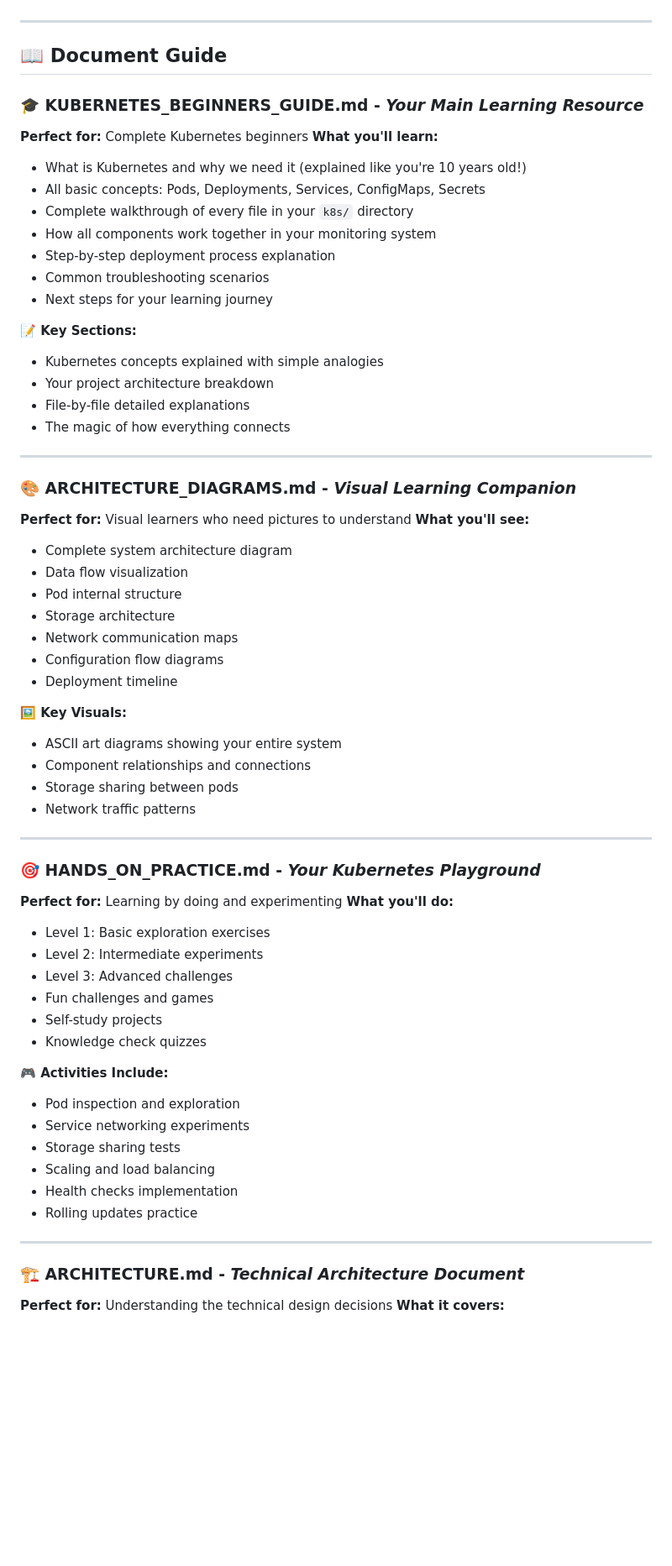
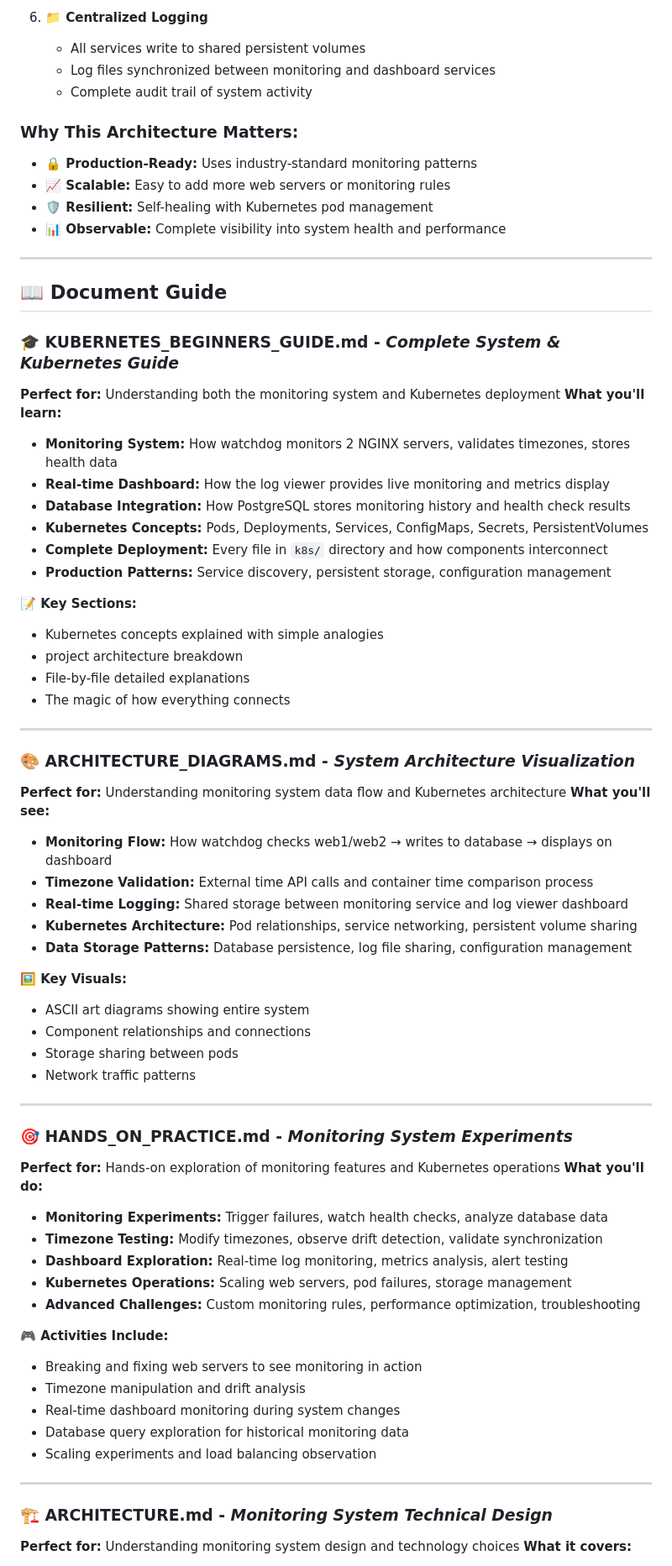
Before and after one commit to isurunvn/multi-container-monitoring-system, a Markdown page: docs/README.md, the part around one of its changes. Shown at 84% size. Drawn GitHub-style; blank space fills up the shorter version.

```diff
--- a/docs/README.md
+++ b/docs/README.md
@@ -6,66 +59,71 @@ This directory contains everything you need to understand your multi-container m
+6. **📁 Centralized Logging**
+   - All services write to shared persistent volumes
+   - Log files synchronized between monitoring and dashboard services
+   - Complete audit trail of system activity
+
+### **Why This Architecture Matters:**
+- **🔒 Production-Ready:** Uses industry-standard monitoring patterns
+- **📈 Scalable:** Easy to add more web servers or monitoring rules
+- **🛡️ Resilient:** Self-healing with Kubernetes pod management
+- **📊 Observable:** Complete visibility into system health and performance
 
 ---
 
 ## 📖 Document Guide
 
-### 🎓 **KUBERNETES_BEGINNERS_GUIDE.md** - *Your Main Learning Resource*
-**Perfect for:** Complete Kubernetes beginners
+### 🎓 **KUBERNETES_BEGINNERS_GUIDE.md** - *Complete System & Kubernetes Guide*
+**Perfect for:** Understanding both the monitoring system and Kubernetes deployment
 **What you'll learn:**
-- What is Kubernetes and why we need it (explained like you're 10 years old!)
-- All basic concepts: Pods, Deployments, Services, ConfigMaps, Secrets
-- Complete walkthrough of every file in your `k8s/` directory
-- How all components work together in your monitoring system
-- Step-by-step deployment process explanation
-- Common troubleshooting scenarios
-- Next steps for your learning journey
+- **Monitoring System:** How watchdog monitors 2 NGINX servers, validates timezones, stores health data
+- **Real-time Dashboard:** How the log viewer provides live monitoring and metrics display
+- **Database Integration:** How PostgreSQL stores monitoring history and health check results
+- **Kubernetes Concepts:** Pods, Deployments, Services, ConfigMaps, Secrets, PersistentVolumes
+- **Complete Deployment:** Every file in `k8s/` directory and how components interconnect
+- **Production Patterns:** Service discovery, persistent storage, configuration management
 
 **📝 Key Sections:**
 - Kubernetes concepts explained with simple analogies
-- Your project architecture breakdown
+- project architecture breakdown
 - File-by-file detailed explanations
 - The magic of how everything connects
 
 ---
 
-### 🎨 **ARCHITECTURE_DIAGRAMS.md** - *Visual Learning Companion*
-**Perfect for:** Visual learners who need pictures to understand
+### 🎨 **ARCHITECTURE_DIAGRAMS.md** - *System Architecture Visualization*
+**Perfect for:** Understanding monitoring system data flow and Kubernetes architecture
 **What you'll see:**
-- Complete system architecture diagram
-- Data flow visualization
-- Pod internal structure
-- Storage architecture
-- Network communication maps
-- Configuration flow diagrams
-- Deployment timeline
+- **Monitoring Flow:** How watchdog checks web1/web2 → writes to database → displays on dashboard
+- **Timezone Validation:** External time API calls and container time comparison process
+- **Real-time Logging:** Shared storage between monitoring service and log viewer dashboard
+- **Kubernetes Architecture:** Pod relationships, service networking, persistent volume sharing
+- **Data Storage Patterns:** Database persistence, log file sharing, configuration management
 
 **🖼️ Key Visuals:**
-- ASCII art diagrams showing your entire system
+- ASCII art diagrams showing entire system
 - Component relationships and connections
 - Storage sharing between pods
 - Network traffic patterns
 
 ---
 
-### 🎯 **HANDS_ON_PRACTICE.md** - *Your Kubernetes Playground*
-**Perfect for:** Learning by doing and experimenting
+### 🎯 **HANDS_ON_PRACTICE.md** - *Monitoring System Experiments*
+**Perfect for:** Hands-on exploration of monitoring features and Kubernetes operations
 **What you'll do:**
-- Level 1: Basic exploration exercises
-- Level 2: Intermediate experiments
-- Level 3: Advanced challenges
-- Fun challenges and games
-- Self-study projects
-- Knowledge check quizzes
+- **Monitoring Experiments:** Trigger failures, watch health checks, analyze database data
+- **Timezone Testing:** Modify timezones, observe drift detection, validate synchronization
+- **Dashboard Exploration:** Real-time log monitoring, metrics analysis, alert testing
+- **Kubernetes Operations:** Scaling web servers, pod failures, storage management
+- **Advanced Challenges:** Custom monitoring rules, performance optimization, troubleshooting
 
 **🎮 Activities Include:**
-- Pod inspection and exploration
-- Service networking experiments
-- Storage sharing tests
-- Scaling and load balancing
-- Health checks implementation
-- Rolling updates practice
+- Breaking and fixing web servers to see monitoring in action
+- Timezone manipulation and drift analysis
+- Real-time dashboard monitoring during system changes
+- Database query exploration for historical monitoring data
+- Scaling experiments and load balancing observation
 
 ---
 
-### 🏗️ **ARCHITECTURE.md** - *Technical Architecture Document*
-**Perfect for:** Understanding the technical design decisions
+### 🏗️ **ARCHITECTURE.md** - *Monitoring System Technical Design*
+**Perfect for:** Understanding monitoring system design and technology choices
 **What it covers:**
```
Also changed, not shown: other parts of docs/README.md (+109 -75 lines).
